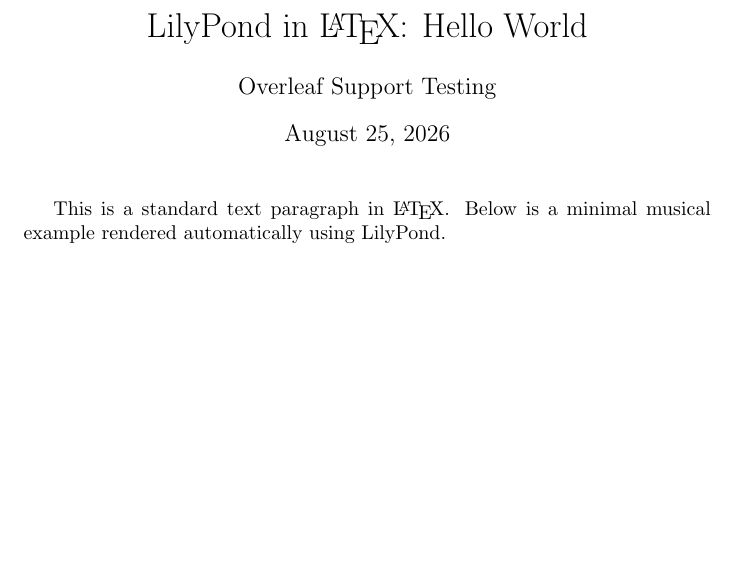
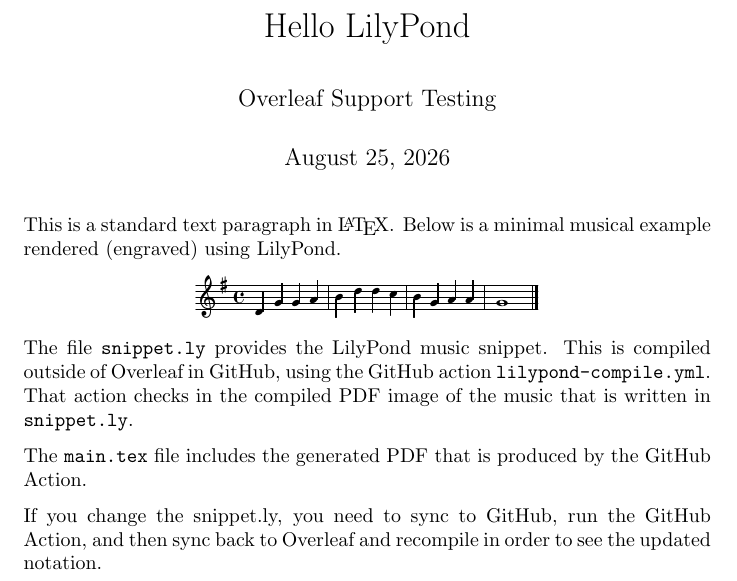
Before and after one commit to dmackinnon1/Lilypond-example, a LaTeX document (main.tex): part of the page, cut at the place of the change, the shorter picture padded with empty space. Compiled offline with pdfLaTeX.

Commit message:
updates to readme.md etc.

```diff
--- a/main.tex
+++ b/main.tex
@@ -3,14 +4,23 @@
 
 \begin{document}
 
-\title{LilyPond in \LaTeX: Hello World}
+\title{Hello LilyPond}
 \author{Overleaf Support Testing}
 \date{\today}
 \maketitle
 
-This is a standard text paragraph in \LaTeX. Below is a minimal musical
-example rendered automatically using LilyPond.
+This is a standard text paragraph in \LaTeX. Below is a minimal musical example rendered (engraved) using LilyPond.
 
-\includegraphics[]{snippet.preview.pdf}
+\begin{center}
+\includegraphics[width=0.5\linewidth]{snippet.preview.pdf}
+\end{center}
+
+The file \texttt{snippet.ly} provides the LilyPond music snippet. This is compiled outside of Overleaf in GitHub, using the GitHub action  \texttt{lilypond-compile.yml}. That action checks in the compiled PDF image of the music that is written in \texttt{snippet.ly}.
+
+The \texttt{main.tex} file includes the generated PDF that is produced by the GitHub Action.
+
+If you change the snippet.ly, you need to sync to GitHub, run the GitHub Action, and then sync back to Overleaf and recompile in order to see the updated notation.
+
+
 
 \end{document}
```
Also changed, not shown: readme.md (added), main.tex (3 more changed lines), 1 other file.
